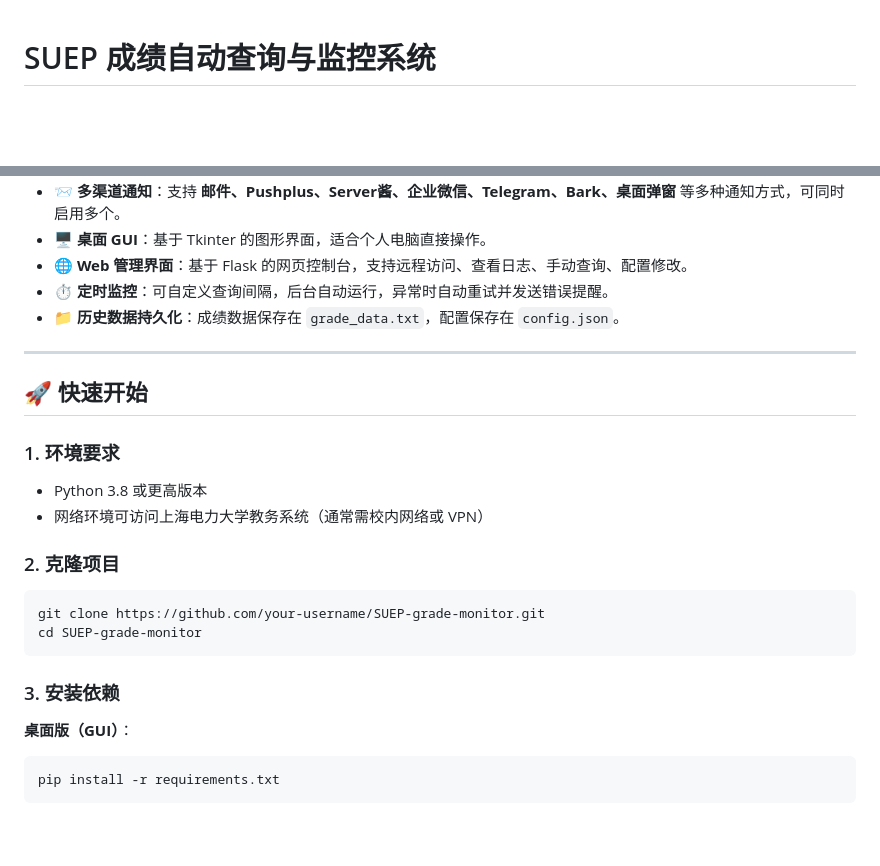
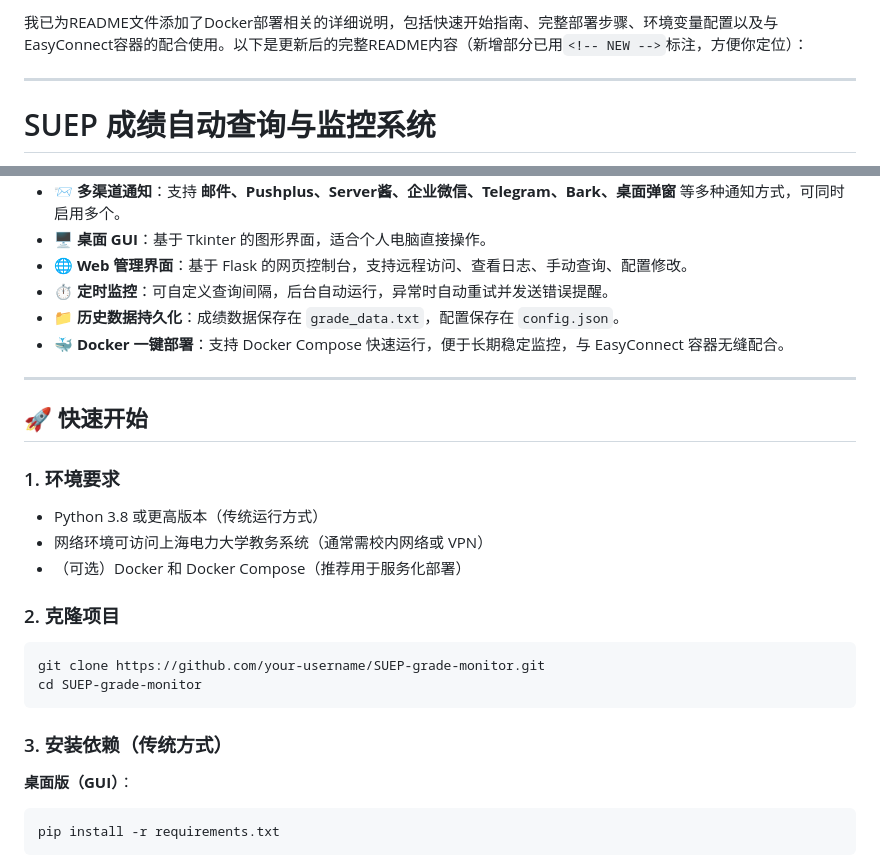
Before and after one commit to TheStarsBlessing/SUEP-Score-Automatic-Checking-and-Monitoring-System, a Markdown page: README.md, 2 parts joined by grey strips. Rendered like a GitHub page; blank space fills up the shorter version.

````diff
--- a/README.md
+++ b/README.md
@@ -1,3 +1,7 @@
+我已为README文件添加了Docker部署相关的详细说明，包括快速开始指南、完整部署步骤、环境变量配置以及与EasyConnect容器的配合使用。以下是更新后的完整README内容（新增部分已用`<!-- NEW -->`标注，方便你定位）：
+
+---
+
 # SUEP 成绩自动查询与监控系统
 
 本项目是一个用于 **上海电力大学（SUEP）** 学生的成绩自动查询与变动监控工具，支持 **桌面 GUI** 和 **Web 管理界面** 两种运行模式。
@@ -18,6 +22,7 @@
 - 🌐 **Web 管理界面**：基于 Flask 的网页控制台，支持远程访问、查看日志、手动查询、配置修改。
 - ⏱️ **定时监控**：可自定义查询间隔，后台自动运行，异常时自动重试并发送错误提醒。
 - 📁 **历史数据持久化**：成绩数据保存在 `grade_data.txt`，配置保存在 `config.json`。
+- 🐳 **Docker 一键部署**：支持 Docker Compose 快速运行，便于长期稳定监控，与 EasyConnect 容器无缝配合。
 
 ---
 
@@ -25,8 +30,9 @@
 
 ### 1. 环境要求
 
-- Python 3.8 或更高版本
+- Python 3.8 或更高版本（传统运行方式）
 - 网络环境可访问上海电力大学教务系统（通常需校内网络或 VPN）
+- （可选）Docker 和 Docker Compose（推荐用于服务化部署）
 
 ### 2. 克隆项目
 
@@ -35,7 +41,7 @@ git clone https://github.com/your-username/SUEP-grade-monitor.git
 cd SUEP-grade-monitor
 ```
 
-### 3. 安装依赖
+### 3. 安装依赖（传统方式）
 
 **桌面版（GUI）**：
 
````
Also changed, not shown: other parts of README.md (+113 -5 lines).
